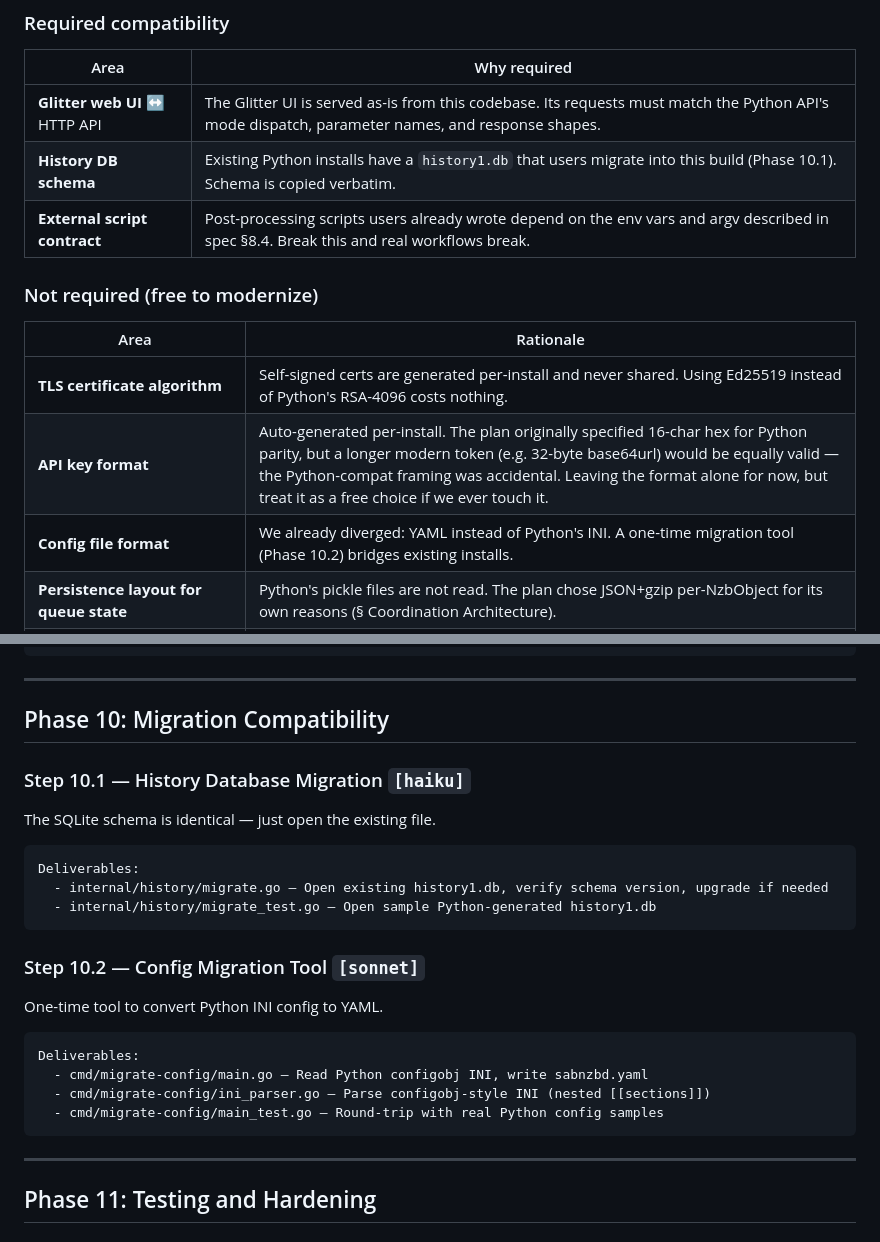
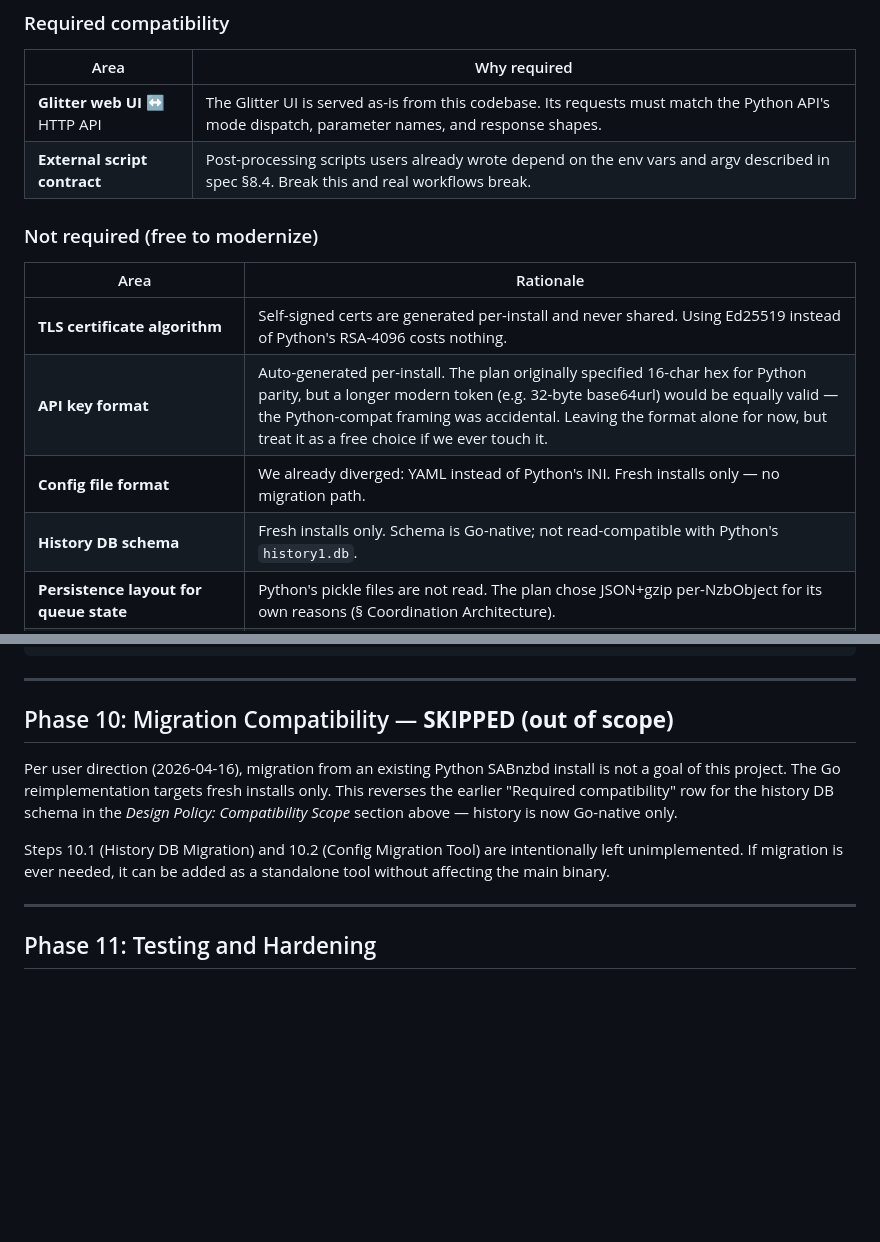
Before and after one commit to hobeone/sabnzbd-go, a Markdown page: docs/golang_implementation.md, 2 parts joined by grey strips. Drawn GitHub-style; blank space fills up the shorter version.

Commit message:
Plan update: skip Phase 10 (migration compatibility)
Per user direction, migration from existing Python SABnzbd installs is out
of scope. Phase 10.1 (history DB migrate) and 10.2 (config migrate tool)
are removed from the active plan. The Design Policy: Compatibility Scope
table is updated so history DB schema is now listed as "Not required"
(fresh installs only) rather than "Required".

Co-Authored-By: Claude Opus 4.6 <noreply@anthropic.com>

````diff
--- a/docs/golang_implementation.md
+++ b/docs/golang_implementation.md
@@ -64,7 +64,6 @@ constraints that aren't actually required.
 | Area | Why required |
 |------|--------------|
 | **Glitter web UI** ↔ HTTP API | The Glitter UI is served as-is from this codebase. Its requests must match the Python API's mode dispatch, parameter names, and response shapes. |
-| **History DB schema** | Existing Python installs have a `history1.db` that users migrate into this build (Phase 10.1). Schema is copied verbatim. |
 | **External script contract** | Post-processing scripts users already wrote depend on the env vars and argv described in spec §8.4. Break this and real workflows break. |
 
 ### Not required (free to modernize)
@@ -73,7 +72,8 @@ constraints that aren't actually required.
 |------|-----------|
 | **TLS certificate algorithm** | Self-signed certs are generated per-install and never shared. Using Ed25519 instead of Python's RSA-4096 costs nothing. |
 | **API key format** | Auto-generated per-install. The plan originally specified 16-char hex for Python parity, but a longer modern token (e.g. 32-byte base64url) would be equally valid — the Python-compat framing was accidental. Leaving the format alone for now, but treat it as a free choice if we ever touch it. |
-| **Config file format** | We already diverged: YAML instead of Python's INI. A one-time migration tool (Phase 10.2) bridges existing installs. |
+| **Config file format** | We already diverged: YAML instead of Python's INI. Fresh installs only — no migration path. |
+| **History DB schema** | Fresh installs only. Schema is Go-native; not read-compatible with Python's `history1.db`. |
 | **Persistence layout for queue state** | Python's pickle files are not read. The plan chose JSON+gzip per-NzbObject for its own reasons (§ Coordination Architecture). |
 | **Internal code structure, goroutine model, concurrency primitives** | A full rewrite — Python threads do not map 1:1 to Go goroutines. |
 
@@ -870,28 +870,17 @@ Deliverables:
 
 ---
 
-## Phase 10: Migration Compatibility
+## Phase 10: Migration Compatibility — **SKIPPED (out of scope)**
 
-### Step 10.1 — History Database Migration `[haiku]`
+Per user direction (2026-04-16), migration from an existing Python SABnzbd install
+is not a goal of this project. The Go reimplementation targets fresh installs only.
+This reverses the earlier "Required compatibility" row for the history DB schema
+in the *Design Policy: Compatibility Scope* section above — history is now
+Go-native only.
 
-The SQLite schema is identical — just open the existing file.
-
-```
-Deliverables:
-  - internal/history/migrate.go — Open existing history1.db, verify schema version, upgrade if needed
-  - internal/history/migrate_test.go — Open sample Python-generated history1.db
-```
-
-### Step 10.2 — Config Migration Tool `[sonnet]`
-
-One-time tool to convert Python INI config to YAML.
-
-```
-Deliverables:
-  - cmd/migrate-config/main.go — Read Python configobj INI, write sabnzbd.yaml
-  - cmd/migrate-config/ini_parser.go — Parse configobj-style INI (nested [[sections]])
-  - cmd/migrate-config/main_test.go — Round-trip with real Python config samples
-```
+Steps 10.1 (History DB Migration) and 10.2 (Config Migration Tool) are intentionally
+left unimplemented. If migration is ever needed, it can be added as a standalone
+tool without affecting the main binary.
 
 ---
 
````
